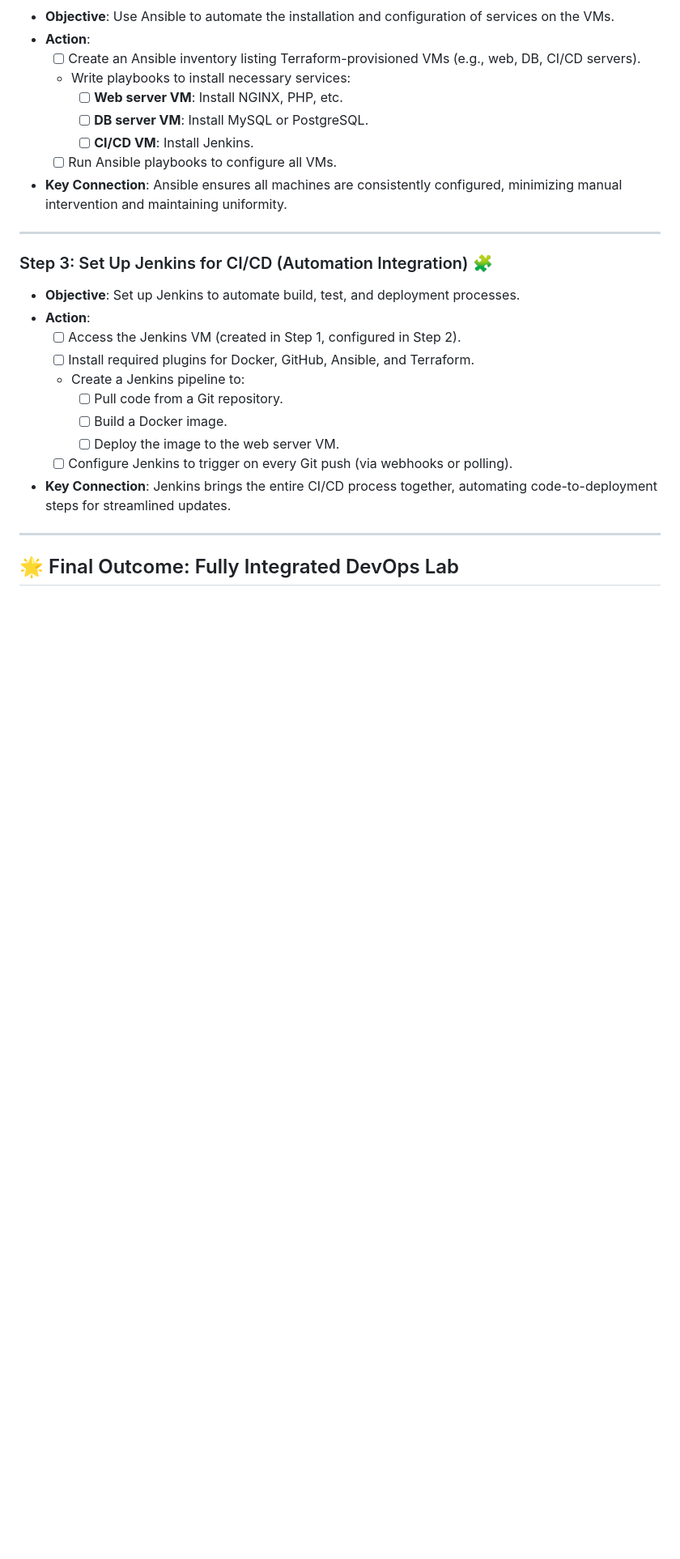
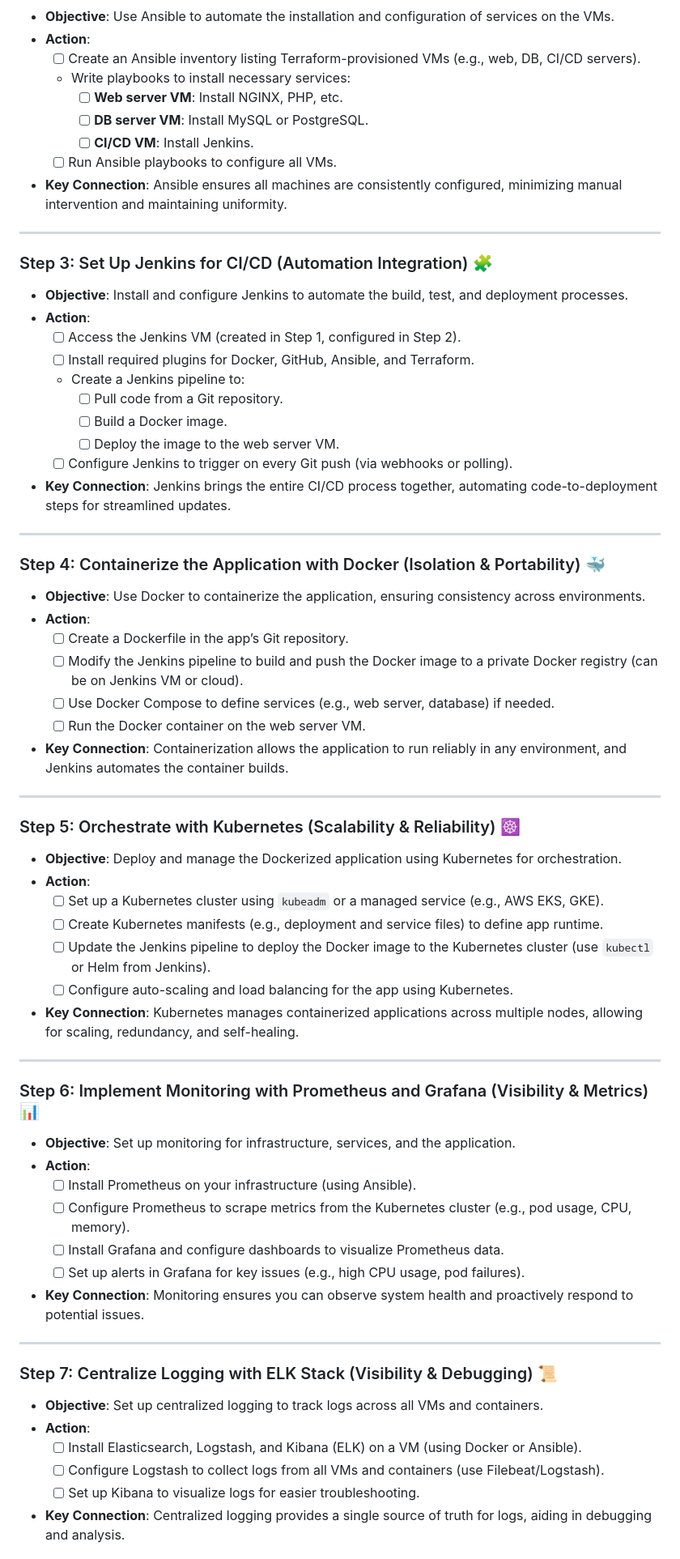
Before and after one commit to Itay-Ash/DevopsLab, a Markdown page: README.md, the part around the change printed below. Shown: that part at 81% size. Drawn GitHub-style; blank space fills up the shorter version.

```diff
--- a/README.md
+++ b/README.md
@@ -29,8 +29,8 @@ This document captures my journey through creating a fully integrated DevOps lab
 
 ---
 
-### <span style="color: red;">Step 3: Set Up Jenkins for CI/CD (Automation Integration)</span> 🧩
-- **Objective**: Set up Jenkins to automate build, test, and deployment processes.
+### Step 3: Set Up Jenkins for CI/CD (Automation Integration) 🧩
+- **Objective**: Install and configure Jenkins to automate the build, test, and deployment processes.
 - **Action**:
   - [ ] Access the Jenkins VM (created in Step 1, configured in Step 2).
   - [ ] Install required plugins for Docker, GitHub, Ansible, and Terraform.
@@ -43,4 +43,44 @@ This document captures my journey through creating a fully integrated DevOps lab
 
 ---
 
-## 🌟 <span style="color: red;">Final Outcome: Fully Integrated DevOps Lab</span>
+### Step 4: Containerize the Application with Docker (Isolation & Portability) 🐳
+- **Objective**: Use Docker to containerize the application, ensuring consistency across environments.
+- **Action**:
+  - [ ] Create a Dockerfile in the app’s Git repository.
+  - [ ] Modify the Jenkins pipeline to build and push the Docker image to a private Docker registry (can be on Jenkins VM or cloud).
+  - [ ] Use Docker Compose to define services (e.g., web server, database) if needed.
+  - [ ] Run the Docker container on the web server VM.
+- **Key Connection**: Containerization allows the application to run reliably in any environment, and Jenkins automates the container builds.
+
+---
+
+### Step 5: Orchestrate with Kubernetes (Scalability & Reliability) ☸️
+- **Objective**: Deploy and manage the Dockerized application using Kubernetes for orchestration.
+- **Action**:
+  - [ ] Set up a Kubernetes cluster using `kubeadm` or a managed service (e.g., AWS EKS, GKE).
+  - [ ] Create Kubernetes manifests (e.g., deployment and service files) to define app runtime.
+  - [ ] Update the Jenkins pipeline to deploy the Docker image to the Kubernetes cluster (use `kubectl` or Helm from Jenkins).
+  - [ ] Configure auto-scaling and load balancing for the app using Kubernetes.
+- **Key Connection**: Kubernetes manages containerized applications across multiple nodes, allowing for scaling, redundancy, and self-healing.
+
+---
+
+### Step 6: Implement Monitoring with Prometheus and Grafana (Visibility & Metrics) 📊
+- **Objective**: Set up monitoring for infrastructure, services, and the application.
+- **Action**:
+  - [ ] Install Prometheus on your infrastructure (using Ansible).
+  - [ ] Configure Prometheus to scrape metrics from the Kubernetes cluster (e.g., pod usage, CPU, memory).
+  - [ ] Install Grafana and configure dashboards to visualize Prometheus data.
+  - [ ] Set up alerts in Grafana for key issues (e.g., high CPU usage, pod failures).
+- **Key Connection**: Monitoring ensures you can observe system health and proactively respond to potential issues.
+
+---
+
+### Step 7: Centralize Logging with ELK Stack (Visibility & Debugging) 📜
+- **Objective**: Set up centralized logging to track logs across all VMs and containers.
+- **Action**:
+  - [ ] Install Elasticsearch, Logstash, and Kibana (ELK) on a VM (using Docker or Ansible).
+  - [ ] Configure Logstash to collect logs from all VMs and containers (use Filebeat/Logstash).
+  - [ ] Set up Kibana to visualize logs for easier troubleshooting.
+- **Key Connection**: Centralized logging provides a single source of truth for logs, aiding in debugging and analysis.
+
```
Also changed, not shown: other parts of README.md (+44 -10 lines).
